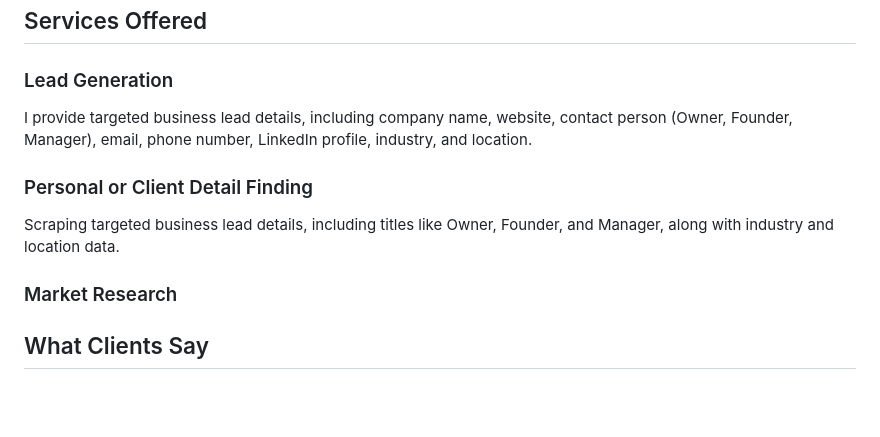
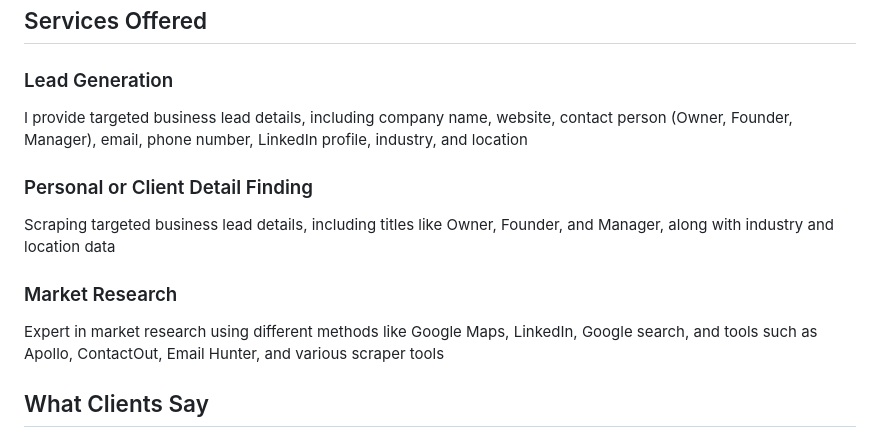
Before and after one commit to Dataentry-expert/Online-Work, a Markdown page: README.md, the part around the change. GitHub-like rendering; blank space fills up the shorter version.

```diff
--- a/README.md
+++ b/README.md
@@ -126,16 +126,16 @@
     <div class="services">
         <div class="service">
             <h3>Lead Generation</h3>
-            <p>I provide targeted business lead details, including company name, website, contact person (Owner, Founder, Manager), email, phone number, LinkedIn profile, industry, and location.
+            <p>I provide targeted business lead details, including company name, website, contact person (Owner, Founder, Manager), email, phone number, LinkedIn profile, industry, and location
 </p>
         </div>
         <div class="service">
             <h3>Personal or Client Detail Finding</h3>
-            <p>Scraping targeted business lead details, including titles like Owner, Founder, and Manager, along with industry and location data.</p>
+            <p>Scraping targeted business lead details, including titles like Owner, Founder, and Manager, along with industry and location data</p>
         </div>
         <div class="service">
             <h3>Market Research</h3>
-            <p></p>
+            <p>Expert in market research using different methods like Google Maps, LinkedIn, Google search, and tools such as Apollo, ContactOut, Email Hunter, and various scraper tools</p>
         </div>
     </div>
 </section>
```
